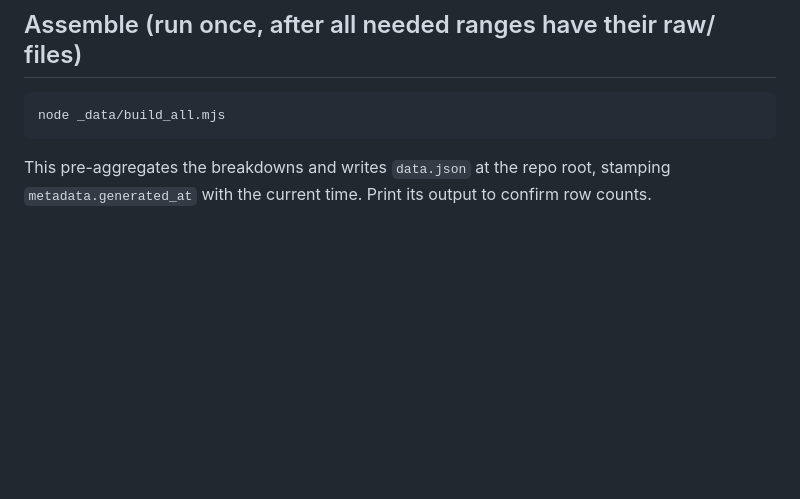
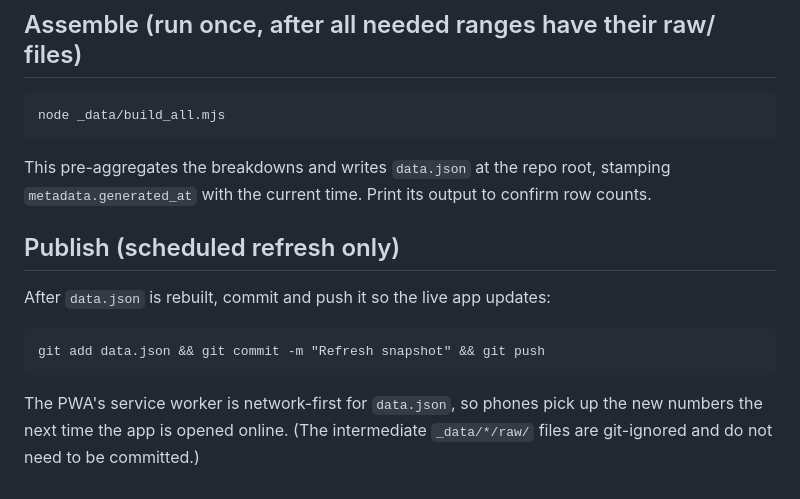
Before and after one commit to colbyfriend/atria-0cf6afad, a Markdown page: REFRESH.md, the part around the change. GitHub-like rendering; blank space fills up the shorter version.

Commit message:
REFRESH.md: add publish (commit+push) step for the scheduled refresh routine
Co-Authored-By: Claude Opus 4.8 <noreply@anthropic.com>

````diff
--- a/REFRESH.md
+++ b/REFRESH.md
@@ -79,3 +79,12 @@ node _data/build_all.mjs
 ```
 This pre-aggregates the breakdowns and writes `data.json` at the repo root, stamping
 `metadata.generated_at` with the current time. Print its output to confirm row counts.
+
+## Publish (scheduled refresh only)
+After `data.json` is rebuilt, commit and push it so the live app updates:
+```
+git add data.json && git commit -m "Refresh snapshot" && git push
+```
+The PWA's service worker is network-first for `data.json`, so phones pick up the new
+numbers the next time the app is opened online. (The intermediate `_data/*/raw/` files
+are git-ignored and do not need to be committed.)
````
